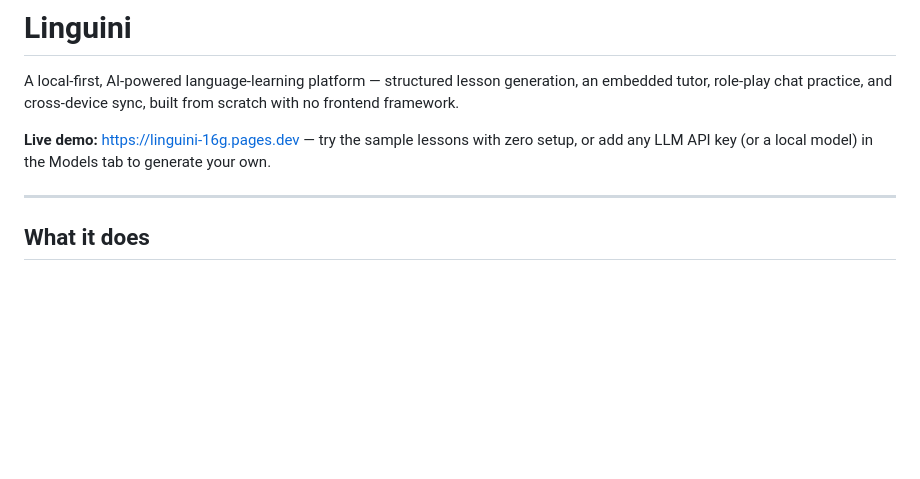
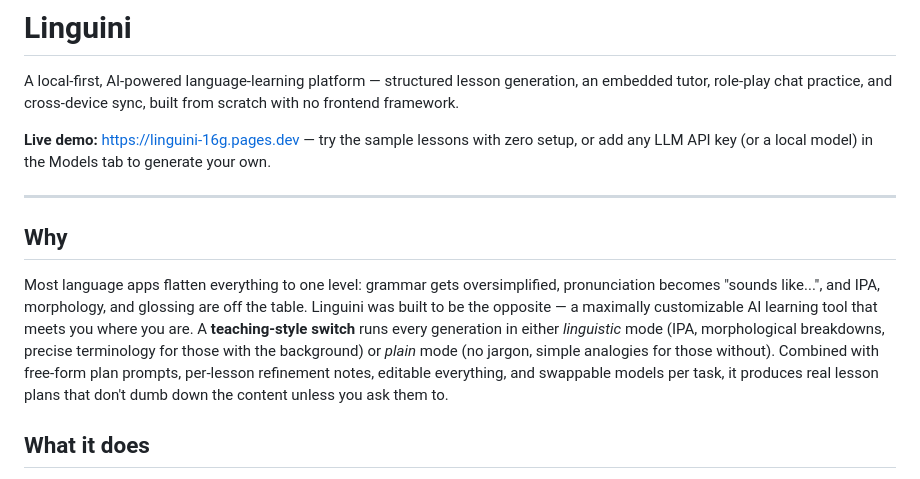
Before and after one commit to Leow210/linguini, a Markdown page: README.md, the part around the change. GitHub-like rendering; blank space fills up the shorter version.

Commit message:
README: add project motivation

```diff
--- a/README.md
+++ b/README.md
@@ -5,6 +5,10 @@ A local-first, AI-powered language-learning platform — structured lesson gener
 **Live demo:** <https://linguini-16g.pages.dev> — try the sample lessons with zero setup, or add any LLM API key (or a local model) in the Models tab to generate your own.
 
 ---
+
+## Why
+
+Most language apps flatten everything to one level: grammar gets oversimplified, pronunciation becomes "sounds like...", and IPA, morphology, and glossing are off the table. Linguini was built to be the opposite — a maximally customizable AI learning tool that meets you where you are. A **teaching-style switch** runs every generation in either *linguistic* mode (IPA, morphological breakdowns, precise terminology for those with the background) or *plain* mode (no jargon, simple analogies for those without). Combined with free-form plan prompts, per-lesson refinement notes, editable everything, and swappable models per task, it produces real lesson plans that don't dumb down the content unless you ask them to.
 
 ## What it does
 
```
